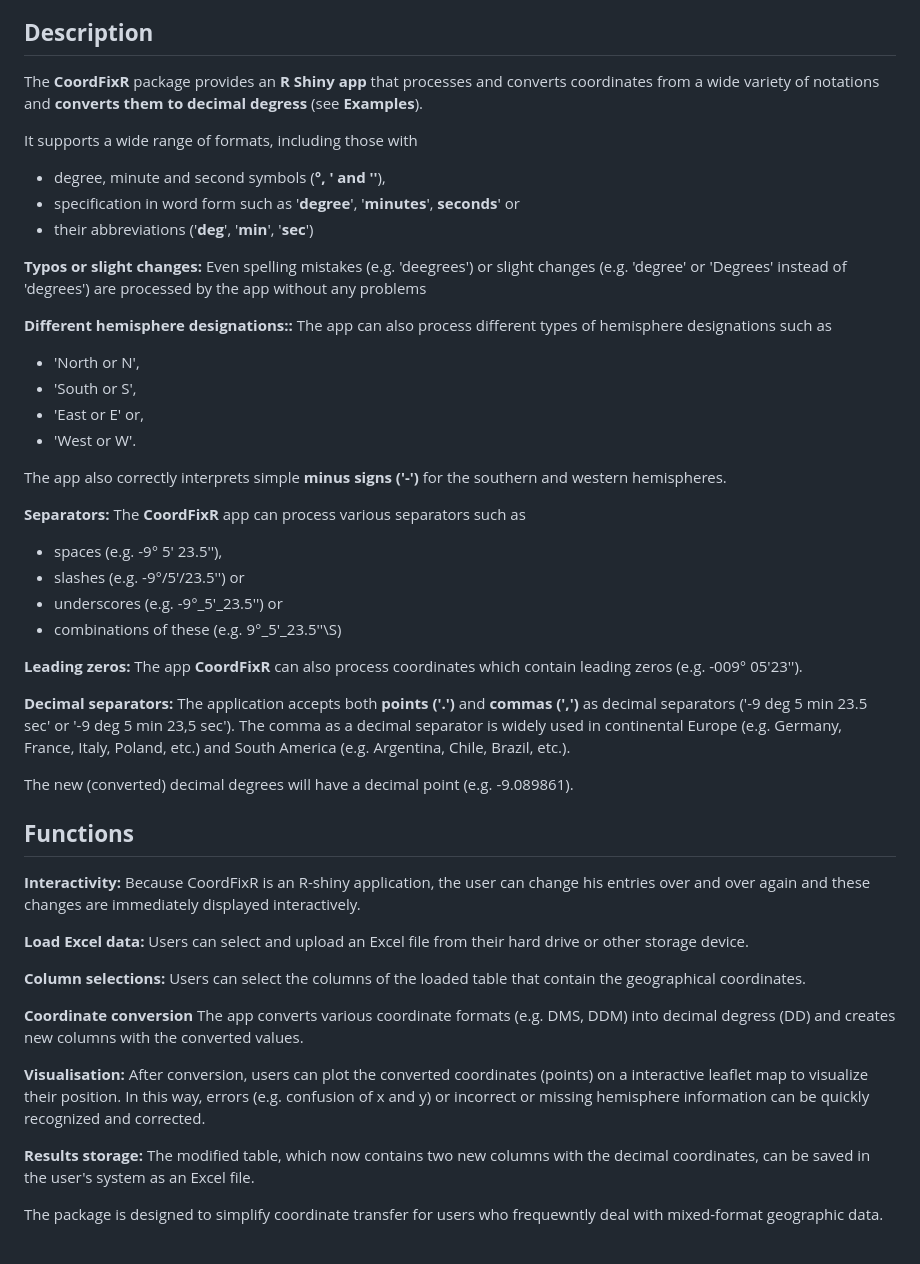
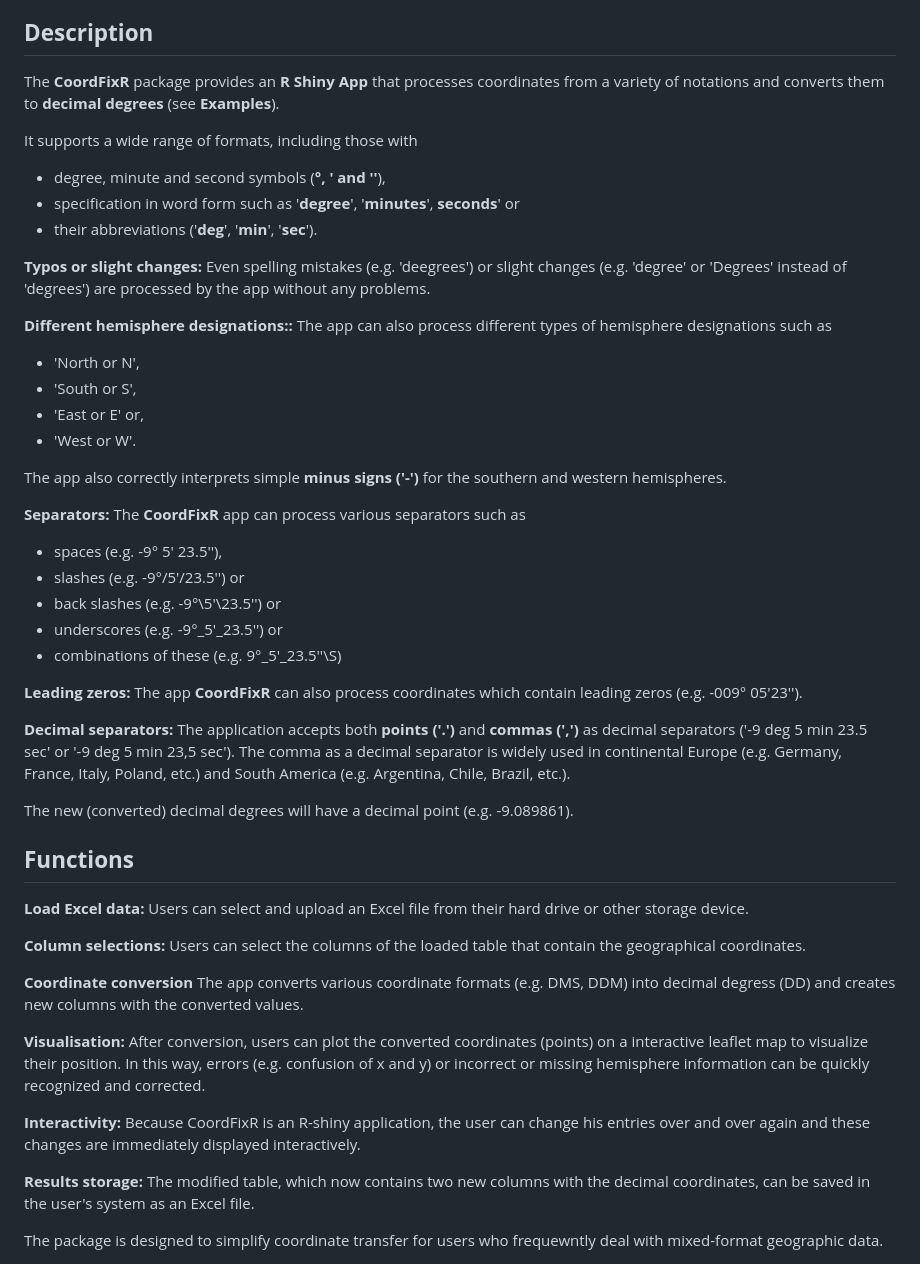
Before and after one commit to HP-AWI/CoordFixR, a Markdown page: README.md, the part around the change. Drawn GitHub-style.

```diff
--- a/README.md
+++ b/README.md
@@ -15,14 +15,14 @@
 ## **Description**
 
 
-The **CoordFixR** package provides an **R Shiny app** that processes and converts coordinates from a wide variety of notations and **converts them to decimal degress** (see **Examples**).
+The **CoordFixR** package provides an **R Shiny App** that processes coordinates from a variety of notations and converts them to **decimal degrees** (see **Examples**).
 
 It supports a wide range of formats, including those with
 - degree, minute and second symbols (**°, ' and ''**),
 - specification in word form such as '**degree**', '**minutes**', **seconds**' or
-- their abbreviations ('**deg**', '**min**', '**sec**')
+- their abbreviations ('**deg**', '**min**', '**sec**').
 
-**Typos or slight changes:** Even spelling mistakes (e.g. 'deegrees') or slight changes (e.g. 'degree' or 'Degrees' instead of 'degrees') are processed by the app without any problems
+**Typos or slight changes:** Even spelling mistakes (e.g. 'deegrees') or slight changes (e.g. 'degree' or 'Degrees' instead of 'degrees') are processed by the app without any problems.
 
 **Different hemisphere designations::** The app can also process different types of hemisphere designations such as
 - 'North or N',
@@ -35,6 +35,7 @@ The app also correctly interprets simple **minus signs ('-')** for the southern
 **Separators:** The **CoordFixR** app can process various separators such as
 - spaces (e.g. -9° 5' 23.5''),
 - slashes (e.g. -9°/5'/23.5'') or
+- back slashes (e.g. -9°\5'\23.5'') or
 - underscores (e.g. -9°_5'_23.5'') or
 - combinations of these (e.g. 9°_5'_23.5''\S)
 
@@ -49,8 +50,6 @@ The new (converted) decimal degrees will have a decimal point (e.g. -9.089861).
 
 ## **Functions**
 
-**Interactivity:** Because CoordFixR is an R-shiny application, the user can change his entries over and over again and these changes are immediately displayed interactively.
-
 **Load Excel data:** Users can select and upload an Excel file from their hard drive or other storage device.
 
 **Column selections:** Users can select the columns of the loaded table that contain the geographical coordinates.
@@ -58,6 +57,8 @@ The new (converted) decimal degrees will have a decimal point (e.g. -9.089861).
 **Coordinate conversion** The app converts various coordinate formats (e.g. DMS, DDM) into decimal degress (DD) and creates new columns with the converted values.
 
 **Visualisation:** After conversion, users can plot the converted coordinates (points) on a interactive leaflet map to visualize their position. In this way, errors (e.g. confusion of x and y) or incorrect or missing hemisphere information can be quickly recognized and corrected.
+
+**Interactivity:** Because CoordFixR is an R-shiny application, the user can change his entries over and over again and these changes are immediately displayed interactively.
 
 **Results storage:** The modified table, which now contains two new columns with the decimal coordinates, can be saved in the user's system as an Excel file.
 
```
